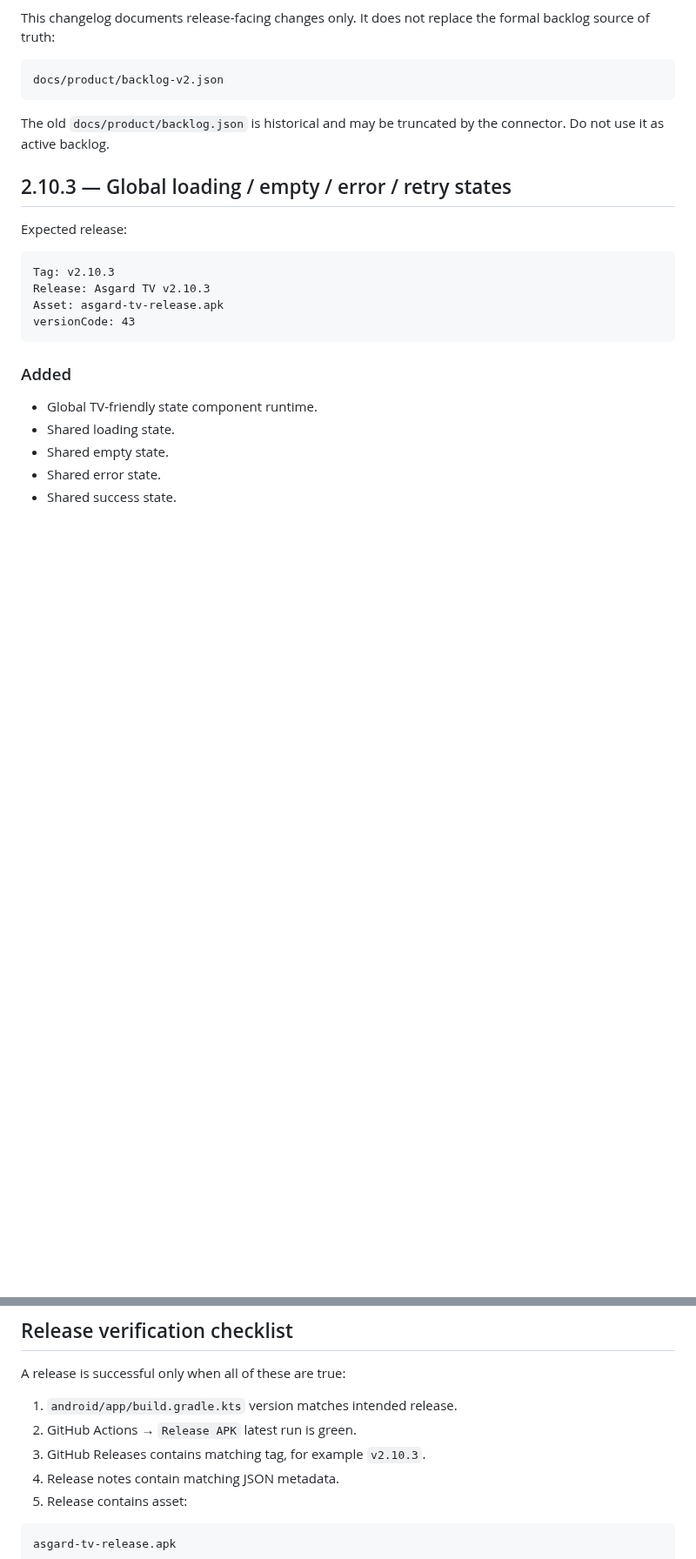
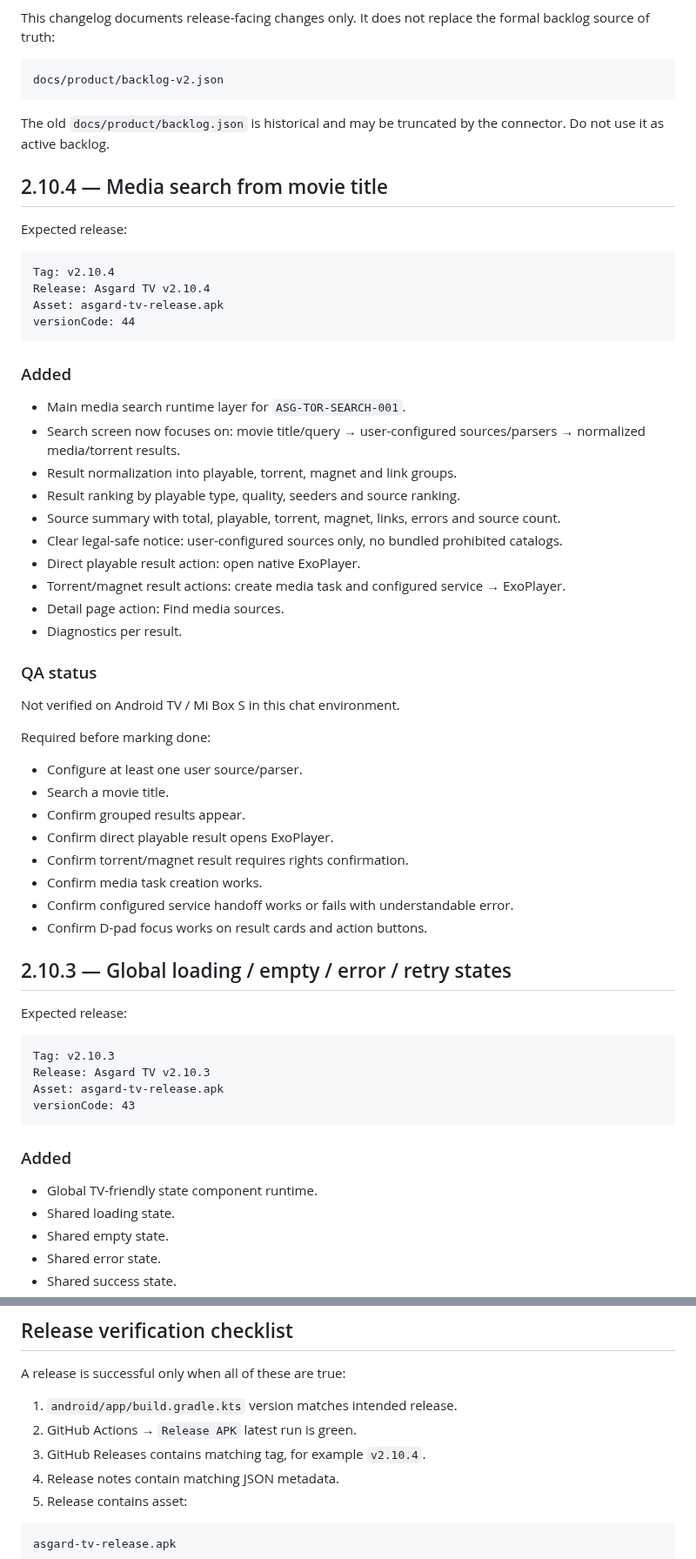
Before and after one commit to asker421/Asgard, a Markdown page: docs/release/CHANGELOG.md, 2 parts joined by grey strips. Shown at 87% size. GitHub-like rendering; blank space fills up the shorter version.

Commit message:
Update changelog for 2.10.4 media search

````diff
--- a/docs/release/CHANGELOG.md
+++ b/docs/release/CHANGELOG.md
@@ -9,6 +9,45 @@ docs/product/backlog-v2.json
 ```
 
 The old `docs/product/backlog.json` is historical and may be truncated by the connector. Do not use it as active backlog.
+
+## 2.10.4 — Media search from movie title
+
+Expected release:
+
+```text
+Tag: v2.10.4
+Release: Asgard TV v2.10.4
+Asset: asgard-tv-release.apk
+versionCode: 44
+```
+
+### Added
+
+- Main media search runtime layer for `ASG-TOR-SEARCH-001`.
+- Search screen now focuses on: movie title/query → user-configured sources/parsers → normalized media/torrent results.
+- Result normalization into playable, torrent, magnet and link groups.
+- Result ranking by playable type, quality, seeders and source ranking.
+- Source summary with total, playable, torrent, magnet, links, errors and source count.
+- Clear legal-safe notice: user-configured sources only, no bundled prohibited catalogs.
+- Direct playable result action: open native ExoPlayer.
+- Torrent/magnet result actions: create media task and configured service → ExoPlayer.
+- Detail page action: Find media sources.
+- Diagnostics per result.
+
+### QA status
+
+Not verified on Android TV / Mi Box S in this chat environment.
+
+Required before marking done:
+
+- Configure at least one user source/parser.
+- Search a movie title.
+- Confirm grouped results appear.
+- Confirm direct playable result opens ExoPlayer.
+- Confirm torrent/magnet result requires rights confirmation.
+- Confirm media task creation works.
+- Confirm configured service handoff works or fails with understandable error.
+- Confirm D-pad focus works on result cards and action buttons.
 
 ## 2.10.3 — Global loading / empty / error / retry states
 
@@ -314,7 +353,7 @@ A release is successful only when all of these are true:
 
 1. `android/app/build.gradle.kts` version matches intended release.
 2. GitHub Actions → `Release APK` latest run is green.
-3. GitHub Releases contains matching tag, for example `v2.10.3`.
+3. GitHub Releases contains matching tag, for example `v2.10.4`.
 4. Release notes contain matching JSON metadata.
 5. Release contains asset:
 
````
